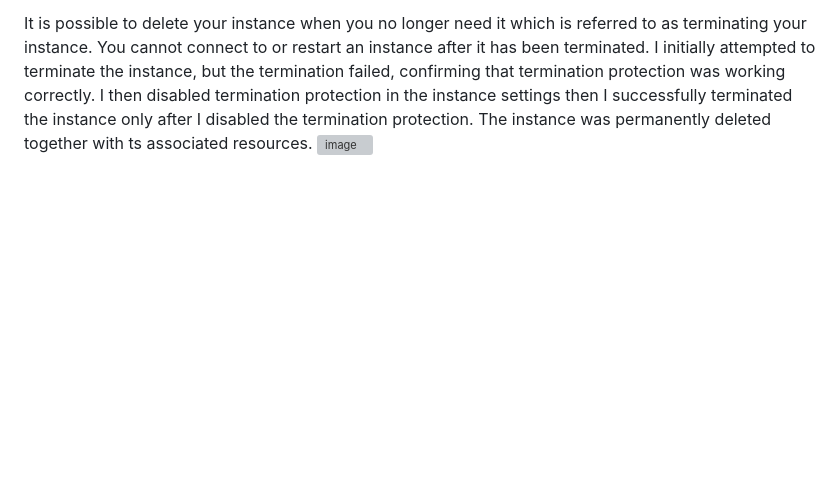
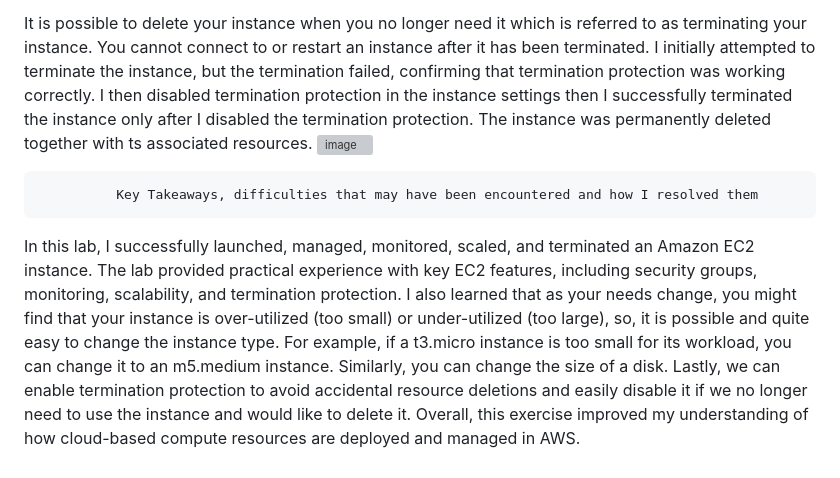
Before and after one commit to Zwi2801/AWS-restart, a Markdown page: LABS/Compute services/Lab11-Introduction to Amazon EC2.md, the part around the change. GitHub-like rendering; blank space fills up the shorter version; grey boxes are pictures that could not be loaded.

```diff
--- a/LABS/Compute services/Lab11-Introduction to Amazon EC2.md
+++ b/LABS/Compute services/Lab11-Introduction to Amazon EC2.md
@@ -71,3 +71,7 @@ In this task, i followed the following steps to resize my instance:
 
 It is possible to delete your instance when you no longer need it which is referred to as terminating your instance. You cannot connect to or restart an instance after it has been terminated. I initially attempted to terminate the instance, but the termination failed, confirming that termination protection was working correctly. I then disabled termination protection in the instance settings then I successfully terminated the instance only after I disabled the termination protection. The instance was permanently deleted together with ts associated resources.
 <img width="1359" height="731" alt="image" src="https://github.com/user-attachments/assets/bc732813-304b-4065-86d9-b4c41a834805" />
+
+              Key Takeaways, difficulties that may have been encountered and how I resolved them
+
+In this lab, I successfully launched, managed, monitored, scaled, and terminated an Amazon EC2 instance. The lab provided practical experience with key EC2 features, including security groups, monitoring, scalability, and termination protection. I also learned that as your needs change, you might find that your instance is over-utilized (too small) or under-utilized (too large), so, it is possible and quite easy to change the instance type. For example, if a t3.micro instance is too small for its workload, you can change it to an m5.medium instance. Similarly, you can change the size of a disk. Lastly, we can enable termination protection to avoid accidental resource deletions and easily disable it if we no longer need to use the instance and would like to delete it. Overall, this exercise improved my understanding of how cloud-based compute resources are deployed and managed in AWS.
```
